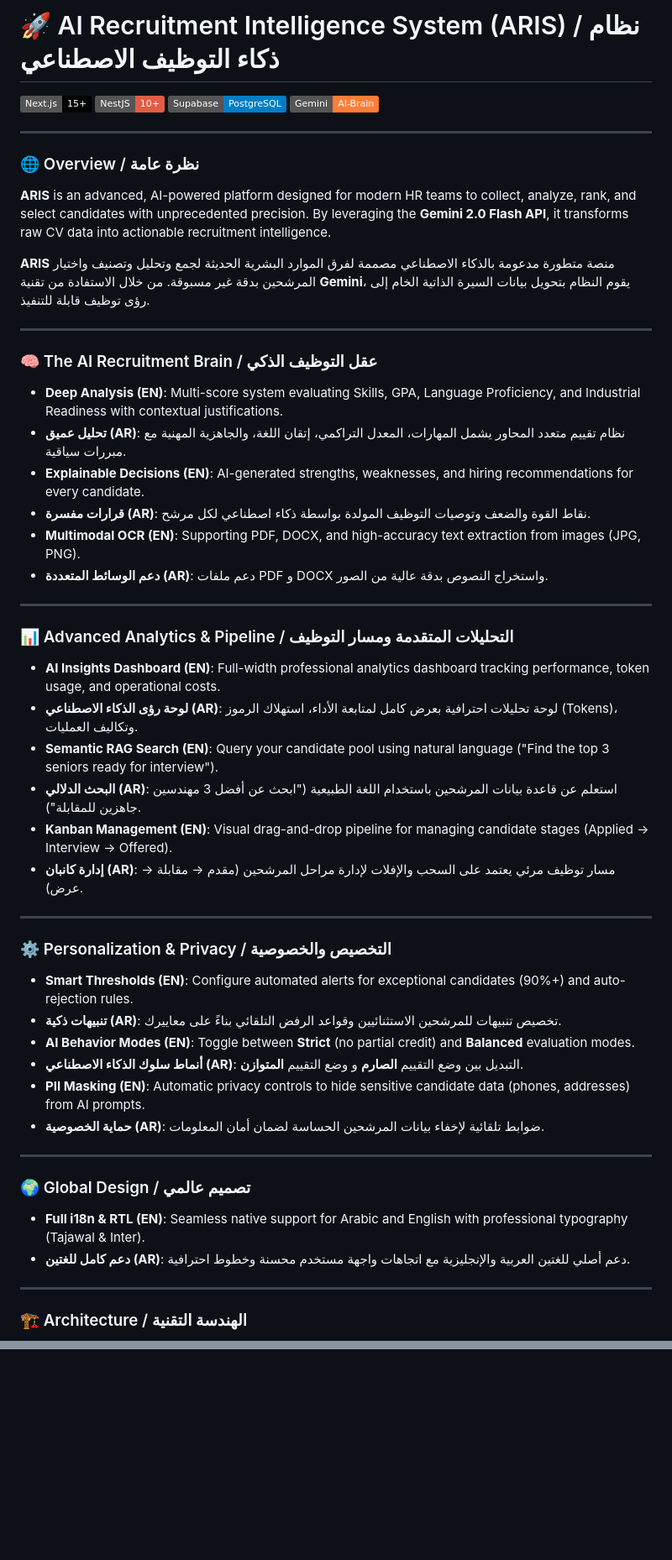
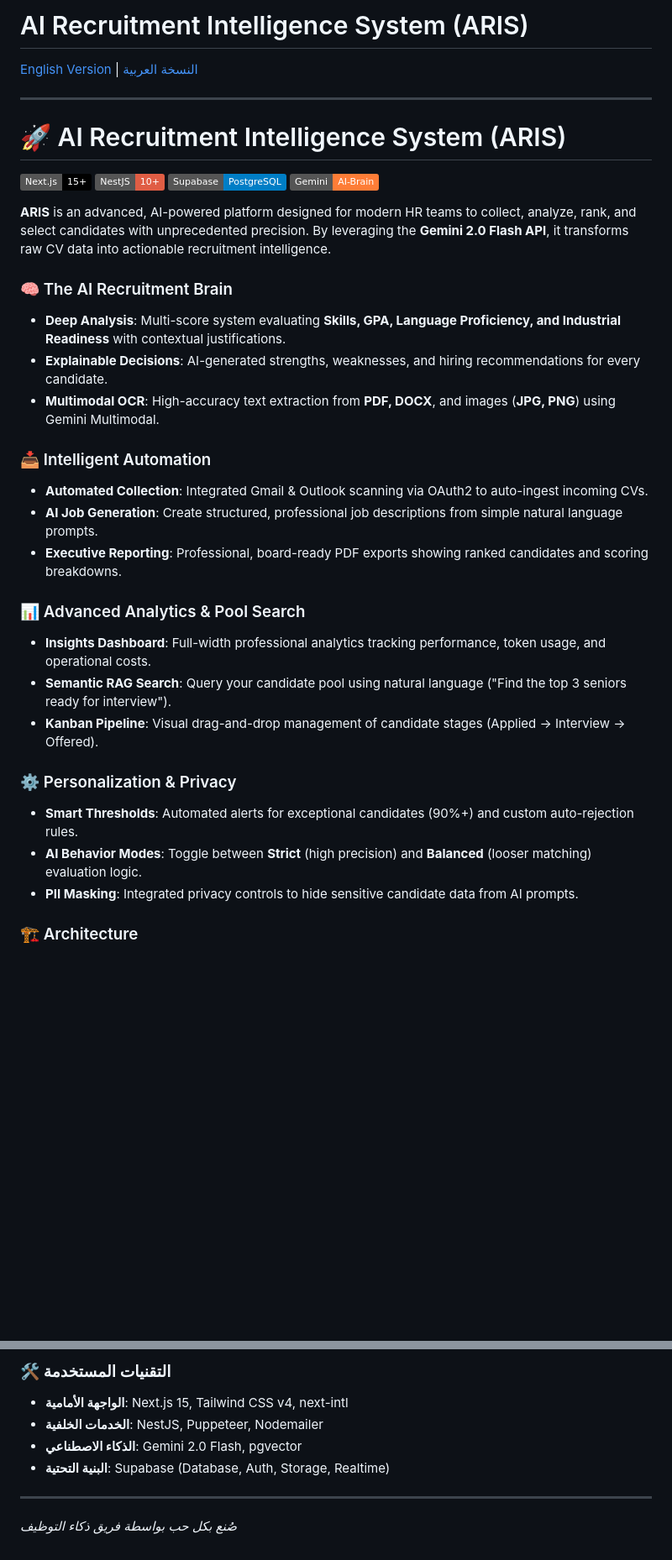
Before and after one commit to malgaroshy-maker/Sila-Ai, a Markdown page: README.md, 2 parts joined by grey strips. Shown at 84% size. Drawn GitHub-style; badges without logos; blank space fills up the shorter version.

Commit message:
docs: update project documentation in README.

````diff
--- a/README.md
+++ b/README.md
@@ -1,61 +1,45 @@
-# 🚀 AI Recruitment Intelligence System (ARIS) / نظام ذكاء التوظيف الاصطناعي
+# AI Recruitment Intelligence System (ARIS)
+
+[English Version](#english-version) | [النسخة العربية](#النسخة-العربية)
+
+---
+
+<div id="english-version">
+
+# 🚀 AI Recruitment Intelligence System (ARIS)
 
 [![Next.js](https://img.shields.io/badge/Next.js-15+-black?logo=next.js)](https://nextjs.org/)
 [![NestJS](https://img.shields.io/badge/NestJS-10+-red?logo=nestjs)](https://nestjs.com/)
 [![Supabase](https://img.shields.io/badge/Supabase-PostgreSQL-blue?logo=supabase)](https://supabase.com/)
 [![Gemini API](https://img.shields.io/badge/Gemini-AI--Brain-orange?logo=google-gemini)](https://ai.google.dev/)
 
----
-
-### 🌐 Overview / نظرة عامة
-
 **ARIS** is an advanced, AI-powered platform designed for modern HR teams to collect, analyze, rank, and select candidates with unprecedented precision. By leveraging the **Gemini 2.0 Flash API**, it transforms raw CV data into actionable recruitment intelligence.
 
-**ARIS** منصة متطورة مدعومة بالذكاء الاصطناعي مصممة لفرق الموارد البشرية الحديثة لجمع وتحليل وتصنيف واختيار المرشحين بدقة غير مسبوقة. من خلال الاستفادة من تقنية **Gemini**، يقوم النظام بتحويل بيانات السيرة الذاتية الخام إلى رؤى توظيف قابلة للتنفيذ.
+### 🧠 The AI Recruitment Brain
 
----
+*   **Deep Analysis**: Multi-score system evaluating **Skills, GPA, Language Proficiency, and Industrial Readiness** with contextual justifications.
+*   **Explainable Decisions**: AI-generated strengths, weaknesses, and hiring recommendations for every candidate.
+*   **Multimodal OCR**: High-accuracy text extraction from **PDF, DOCX**, and images (**JPG, PNG**) using Gemini Multimodal.
 
-### 🧠 The AI Recruitment Brain / عقل التوظيف الذكي
+### 📥 Intelligent Automation
 
-*   **Deep Analysis (EN)**: Multi-score system evaluating Skills, GPA, Language Proficiency, and Industrial Readiness with contextual justifications.
-*   **تحليل عميق (AR)**: نظام تقييم متعدد المحاور يشمل المهارات، المعدل التراكمي، إتقان اللغة، والجاهزية المهنية مع مبررات سياقية.
-*   **Explainable Decisions (EN)**: AI-generated strengths, weaknesses, and hiring recommendations for every candidate.
-*   **قرارات مفسرة (AR)**: نقاط القوة والضعف وتوصيات التوظيف المولدة بواسطة ذكاء اصطناعي لكل مرشح.
-*   **Multimodal OCR (EN)**: Supporting PDF, DOCX, and high-accuracy text extraction from images (JPG, PNG).
-*   **دعم الوسائط المتعددة (AR)**: دعم ملفات PDF و DOCX واستخراج النصوص بدقة عالية من الصور.
+*   **Automated Collection**: Integrated Gmail & Outlook scanning via OAuth2 to auto-ingest incoming CVs.
+*   **AI Job Generation**: Create structured, professional job descriptions from simple natural language prompts.
+*   **Executive Reporting**: Professional, board-ready PDF exports showing ranked candidates and scoring breakdowns.
 
----
+### 📊 Advanced Analytics & Pool Search
 
-### 📊 Advanced Analytics & Pipeline / التحليلات المتقدمة ومسار التوظيف
+*   **Insights Dashboard**: Full-width professional analytics tracking performance, token usage, and operational costs.
+*   **Semantic RAG Search**: Query your candidate pool using natural language ("Find the top 3 seniors ready for interview").
+*   **Kanban Pipeline**: Visual drag-and-drop management of candidate stages (Applied → Interview → Offered).
 
-*   **AI Insights Dashboard (EN)**: Full-width professional analytics dashboard tracking performance, token usage, and operational costs.
-*   **لوحة رؤى الذكاء الاصطناعي (AR)**: لوحة تحليلات احترافية بعرض كامل لمتابعة الأداء، استهلاك الرموز (Tokens)، وتكاليف العمليات.
-*   **Semantic RAG Search (EN)**: Query your candidate pool using natural language ("Find the top 3 seniors ready for interview").
-*   **البحث الدلالي (AR)**: استعلم عن قاعدة بيانات المرشحين باستخدام اللغة الطبيعية ("ابحث عن أفضل 3 مهندسين جاهزين للمقابلة").
-*   **Kanban Management (EN)**: Visual drag-and-drop pipeline for managing candidate stages (Applied → Interview → Offered).
-*   **إدارة كانبان (AR)**: مسار توظيف مرئي يعتمد على السحب والإفلات لإدارة مراحل المرشحين (مقدم → مقابلة → عرض).
+### ⚙️ Personalization & Privacy
 
----
+*   **Smart Thresholds**: Automated alerts for exceptional candidates (90%+) and custom auto-rejection rules.
+*   **AI Behavior Modes**: Toggle between **Strict** (high precision) and **Balanced** (looser matching) evaluation logic.
+*   **PII Masking**: Integrated privacy controls to hide sensitive candidate data from AI prompts.
 
-### ⚙️ Personalization & Privacy / التخصيص والخصوصية
-
-*   **Smart Thresholds (EN)**: Configure automated alerts for exceptional candidates (90%+) and auto-rejection rules.
-*   **تنبيهات ذكية (AR)**: تخصيص تنبيهات للمرشحين الاستثنائيين وقواعد الرفض التلقائي بناءً على معاييرك.
-*   **AI Behavior Modes (EN)**: Toggle between **Strict** (no partial credit) and **Balanced** evaluation modes.
-*   **أنماط سلوك الذكاء الاصطناعي (AR)**: التبديل بين وضع التقييم **الصارم** و وضع التقييم **المتوازن**.
-*   **PII Masking (EN)**: Automatic privacy controls to hide sensitive candidate data (phones, addresses) from AI prompts.
-*   **حماية الخصوصية (AR)**: ضوابط تلقائية لإخفاء بيانات المرشحين الحساسة لضمان أمان المعلومات.
-
----
-
-### 🌍 Global Design / تصميم عالمي
-
-*   **Full i18n & RTL (EN)**: Seamless native support for Arabic and English with professional typography (Tajawal & Inter).
-*   **دعم كامل للغتين (AR)**: دعم أصلي للغتين العربية والإنجليزية مع اتجاهات واجهة مستخدم محسنة وخطوط احترافية.
-
----
-
-### 🏗️ Architecture / الهندسة التقنية
+### 🏗️ Architecture
 
 ```mermaid
 graph TB
@@ -96,0 +142,11 @@ graph TB
+### 🛠️ التقنيات المستخدمة
+
+*   **الواجهة الأمامية**: Next.js 15, Tailwind CSS v4, next-intl
+*   **الخدمات الخلفية**: NestJS, Puppeteer, Nodemailer
+*   **الذكاء الاصطناعي**: Gemini 2.0 Flash, pgvector
+*   **البنية التحتية**: Supabase (Database, Auth, Storage, Realtime)
+
+---
+*صُنع بكل حب بواسطة فريق ذكاء التوظيف*
+
+</div>
````
Also changed, not shown: other parts of README.md (+75 -14 lines).
